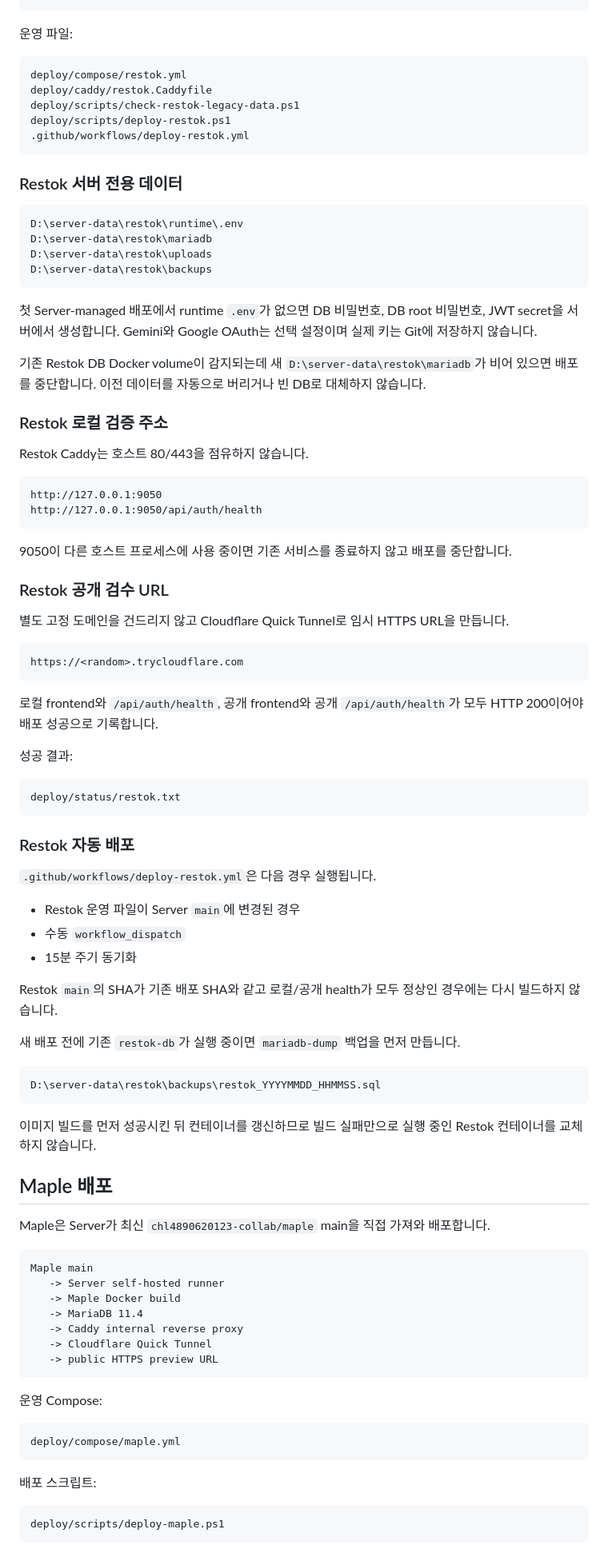
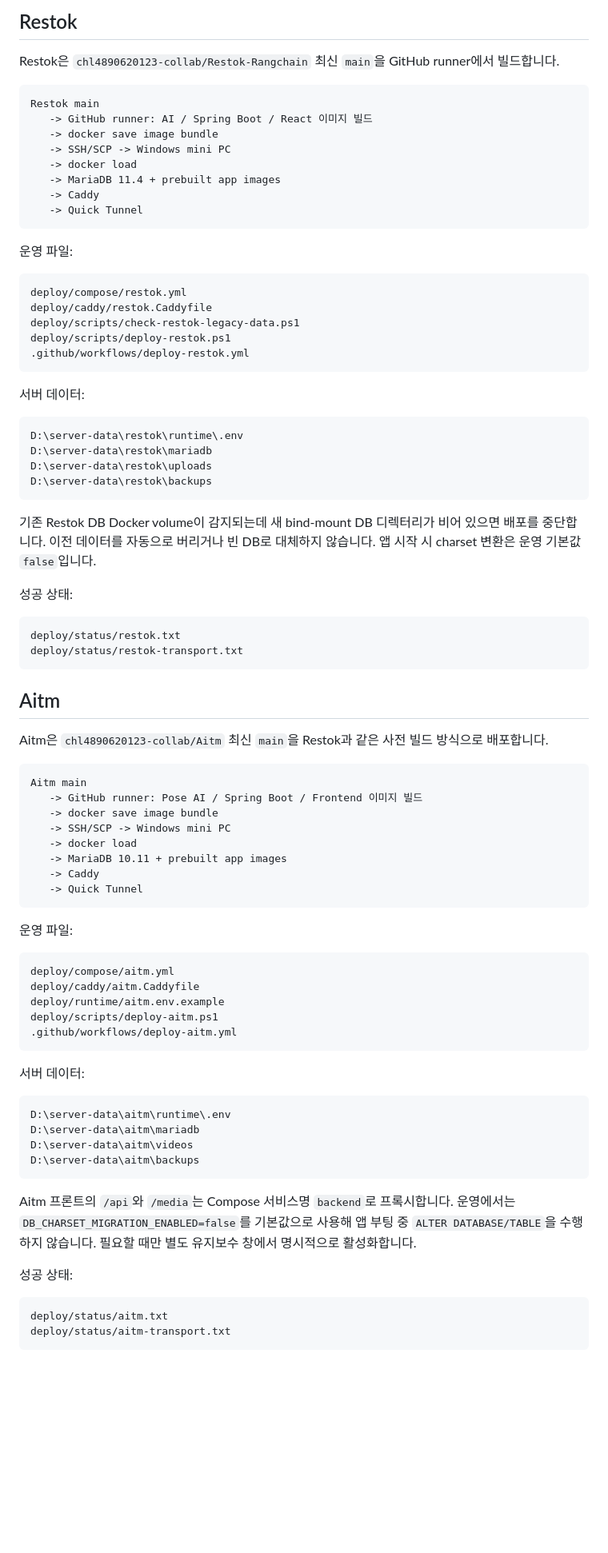
Before and after one commit to chl4890620123-collab/Server, a Markdown page: README.md, the part around one of its changes. Shown at 80% size. GitHub-like rendering; blank space fills up the shorter version.

````diff
--- a/README.md
+++ b/README.md
@@ -47,3 +87,16 @@ Restok-Rangchain main
+## Restok
+
+Restok은 `chl4890620123-collab/Restok-Rangchain` 최신 `main`을 GitHub runner에서 빌드합니다.
+
+```text
+Restok main
+   -> GitHub runner: AI / Spring Boot / React 이미지 빌드
+   -> docker save image bundle
+   -> SSH/SCP -> Windows mini PC
+   -> docker load
+   -> MariaDB 11.4 + prebuilt app images
+   -> Caddy
+   -> Quick Tunnel
 ```
 
 운영 파일:
@@ -56,7 +109,7 @@ deploy/scripts/deploy-restok.ps1
 .github/workflows/deploy-restok.yml
 ```
 
-### Restok 서버 전용 데이터
+서버 데이터:
 
 ```text
 D:\server-data\restok\runtime\.env
@@ -65,77 +118,54 @@ D:\server-data\restok\uploads
 D:\server-data\restok\backups
 ```
 
-첫 Server-managed 배포에서 runtime `.env`가 없으면 DB 비밀번호, DB root 비밀번호, JWT secret을 서버에서 생성합니다. Gemini와 Google OAuth는 선택 설정이며 실제 키는 Git에 저장하지 않습니다.
+기존 Restok DB Docker volume이 감지되는데 새 bind-mount DB 디렉터리가 비어 있으면 배포를 중단합니다. 이전 데이터를 자동으로 버리거나 빈 DB로 대체하지 않습니다. 앱 시작 시 charset 변환은 운영 기본값 `false`입니다.
 
-기존 Restok DB Docker volume이 감지되는데 새 `D:\server-data\restok\mariadb`가 비어 있으면 배포를 중단합니다. 이전 데이터를 자동으로 버리거나 빈 DB로 대체하지 않습니다.
-
-### Restok 로컬 검증 주소
-
-Restok Caddy는 호스트 80/443을 점유하지 않습니다.
-
-```text
-http://127.0.0.1:9050
-http://127.0.0.1:9050/api/auth/health
-```
-
-9050이 다른 호스트 프로세스에 사용 중이면 기존 서비스를 종료하지 않고 배포를 중단합니다.
-
-### Restok 공개 검수 URL
-
-별도 고정 도메인을 건드리지 않고 Cloudflare Quick Tunnel로 임시 HTTPS URL을 만듭니다.
-
-```text
-https://<random>.trycloudflare.com
-```
-
-로컬 frontend와 `/api/auth/health`, 공개 frontend와 공개 `/api/auth/health`가 모두 HTTP 200이어야 배포 성공으로 기록합니다.
-
-성공 결과:
+성공 상태:
 
 ```text
 deploy/status/restok.txt
+deploy/status/restok-transport.txt
 ```
 
-### Restok 자동 배포
+## Aitm
 
-`.github/workflows/deploy-restok.yml`은 다음 경우 실행됩니다.
-
-- Restok 운영 파일이 Server `main`에 변경된 경우
-- 수동 `workflow_dispatch`
-- 15분 주기 동기화
-
-Restok `main`의 SHA가 기존 배포 SHA와 같고 로컬/공개 health가 모두 정상인 경우에는 다시 빌드하지 않습니다.
-
-새 배포 전에 기존 `restok-db`가 실행 중이면 `mariadb-dump` 백업을 먼저 만듭니다.
+Aitm은 `chl4890620123-collab/Aitm` 최신 `main`을 Restok과 같은 사전 빌드 방식으로 배포합니다.
 
 ```text
-D:\server-data\restok\backups\restok_YYYYMMDD_HHMMSS.sql
+Aitm main
+   -> GitHub runner: Pose AI / Spring Boot / Frontend 이미지 빌드
+   -> docker save image bundle
+   -> SSH/SCP -> Windows mini PC
+   -> docker load
+   -> MariaDB 10.11 + prebuilt app images
+   -> Caddy
+   -> Quick Tunnel
 ```
 
-이미지 빌드를 먼저 성공시킨 뒤 컨테이너를 갱신하므로 빌드 실패만으로 실행 중인 Restok 컨테이너를 교체하지 않습니다.
-
-## Maple 배포
-
-Maple은 Server가 최신 `chl4890620123-collab/maple` main을 직접 가져와 배포합니다.
+운영 파일:
 
 ```text
-Maple main
-   -> Server self-hosted runner
-   -> Maple Docker build
-   -> MariaDB 11.4
-   -> Caddy internal reverse proxy
-   -> Cloudflare Quick Tunnel
-   -> public HTTPS preview URL
+deploy/compose/aitm.yml
+deploy/caddy/aitm.Caddyfile
+deploy/runtime/aitm.env.example
+deploy/scripts/deploy-aitm.ps1
+.github/workflows/deploy-aitm.yml
 ```
 
-운영 Compose:
+서버 데이터:
 
 ```text
-deploy/compose/maple.yml
+D:\server-data\aitm\runtime\.env
+D:\server-data\aitm\mariadb
+D:\server-data\aitm\videos
+D:\server-data\aitm\backups
 ```
 
-배포 스크립트:
+Aitm 프론트의 `/api`와 `/media`는 Compose 서비스명 `backend`로 프록시합니다. 운영에서는 `DB_CHARSET_MIGRATION_ENABLED=false`를 기본값으로 사용해 앱 부팅 중 `ALTER DATABASE/TABLE`을 수행하지 않습니다. 필요할 때만 별도 유지보수 창에서 명시적으로 활성화합니다.
+
+성공 상태:
 
 ```text
-deploy/scripts/deploy-maple.ps1
+deploy/status/aitm.txt
+deploy/status/aitm-transport.txt
 ```
````
Also changed, not shown: other parts of README.md (+71 -72 lines).
